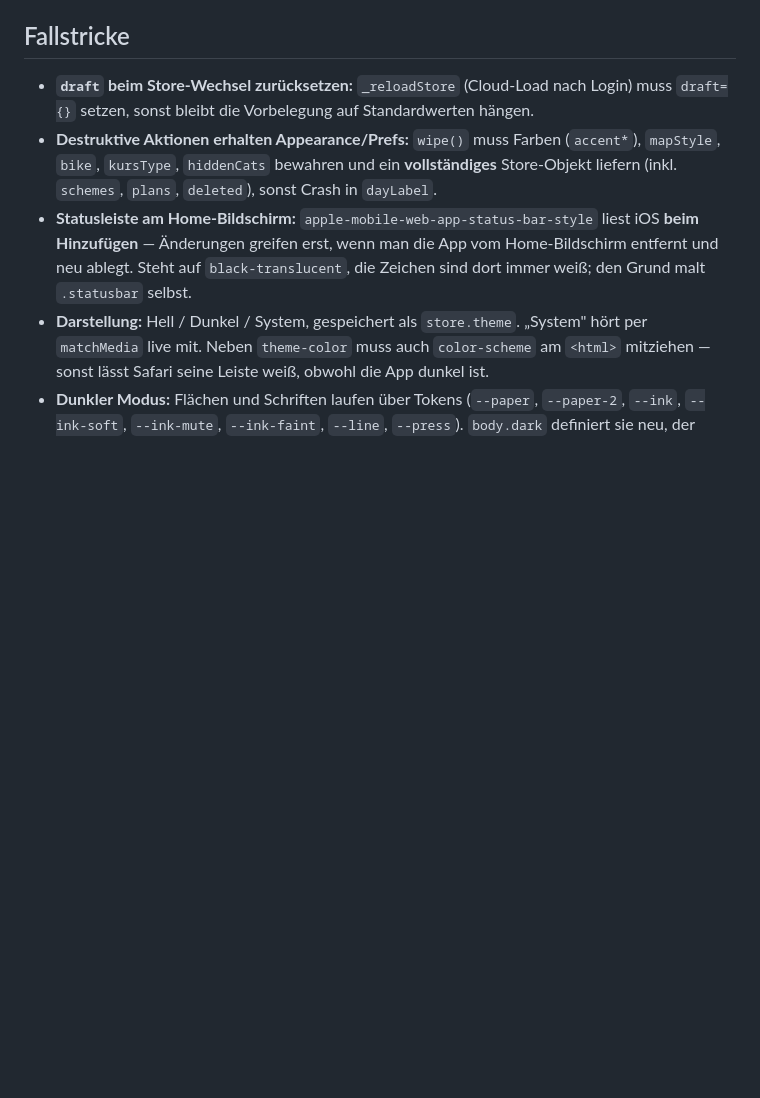
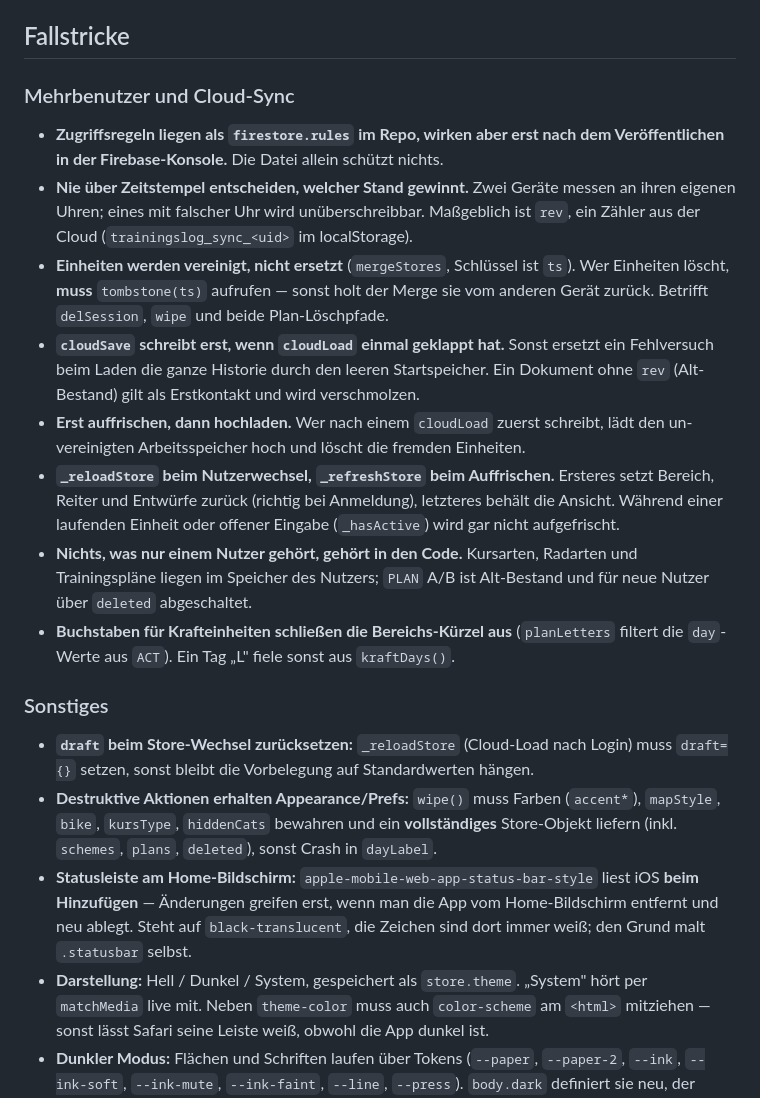
Before and after one commit to lennaxt/Training-log, a Markdown page: CLAUDE.md, the part around the change. GitHub-like rendering; blank space fills up the shorter version.

Commit message:
CLAUDE.md: Invarianten des Mehrbenutzer-Syncs festhalten
Die Regeln, an denen der Sync haengt (Grabsteine beim Loeschen, Revision
statt Uhrzeit, erst auffrischen dann hochladen), stehen sonst nur im Code
und gehen beim naechsten Anfassen verloren.

Co-Authored-By: Claude Opus 5 <noreply@anthropic.com>
Claude-Session: https://claude.ai/code/session_01CRjrqK8Zy4vdJUHHeS45Q6

```diff
--- a/CLAUDE.md
+++ b/CLAUDE.md
@@ -49,6 +49,32 @@ Leute, die die App **nicht gebaut haben**, zählt ab jetzt als Anforderung.
 
 ## Fallstricke
 
+### Mehrbenutzer und Cloud-Sync
+- **Zugriffsregeln liegen als `firestore.rules` im Repo, wirken aber erst nach dem
+  Veröffentlichen in der Firebase-Konsole.** Die Datei allein schützt nichts.
+- **Nie über Zeitstempel entscheiden, welcher Stand gewinnt.** Zwei Geräte messen an
+  ihren eigenen Uhren; eines mit falscher Uhr wird unüberschreibbar. Maßgeblich ist
+  `rev`, ein Zähler aus der Cloud (`trainingslog_sync_<uid>` im localStorage).
+- **Einheiten werden vereinigt, nicht ersetzt** (`mergeStores`, Schlüssel ist `ts`).
+  Wer Einheiten löscht, **muss** `tombstone(ts)` aufrufen — sonst holt der Merge sie
+  vom anderen Gerät zurück. Betrifft `delSession`, `wipe` und beide Plan-Löschpfade.
+- **`cloudSave` schreibt erst, wenn `cloudLoad` einmal geklappt hat.** Sonst ersetzt
+  ein Fehlversuch beim Laden die ganze Historie durch den leeren Startspeicher.
+  Ein Dokument ohne `rev` (Alt-Bestand) gilt als Erstkontakt und wird verschmolzen.
+- **Erst auffrischen, dann hochladen.** Wer nach einem `cloudLoad` zuerst schreibt,
+  lädt den un-vereinigten Arbeitsspeicher hoch und löscht die fremden Einheiten.
+- **`_reloadStore` beim Nutzerwechsel, `_refreshStore` beim Auffrischen.** Ersteres
+  setzt Bereich, Reiter und Entwürfe zurück (richtig bei Anmeldung), letzteres behält
+  die Ansicht. Während einer laufenden Einheit oder offener Eingabe (`_hasActive`)
+  wird gar nicht aufgefrischt.
+- **Nichts, was nur einem Nutzer gehört, gehört in den Code.** Kursarten, Radarten
+  und Trainingspläne liegen im Speicher des Nutzers; `PLAN` A/B ist Alt-Bestand und
+  für neue Nutzer über `deleted` abgeschaltet.
+- **Buchstaben für Krafteinheiten schließen die Bereichs-Kürzel aus** (`planLetters`
+  filtert die `day`-Werte aus `ACT`). Ein Tag „L" fiele sonst aus `kraftDays()`.
+
+### Sonstiges
+
 - **`draft` beim Store-Wechsel zurücksetzen:** `_reloadStore` (Cloud-Load nach Login) muss `draft={}` setzen, sonst bleibt die Vorbelegung auf Standardwerten hängen.
 - **Destruktive Aktionen erhalten Appearance/Prefs:** `wipe()` muss Farben (`accent*`), `mapStyle`, `bike`, `kursType`, `hiddenCats` bewahren und ein **vollständiges** Store-Objekt liefern (inkl. `schemes`, `plans`, `deleted`), sonst Crash in `dayLabel`.
 - **Statusleiste am Home-Bildschirm:** `apple-mobile-web-app-status-bar-style`
```
